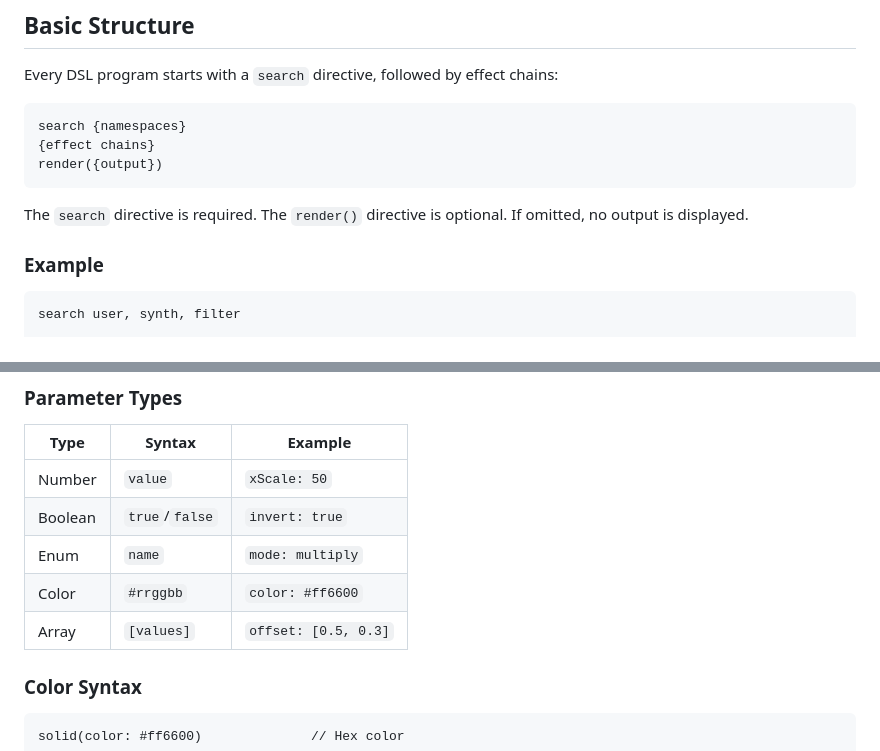
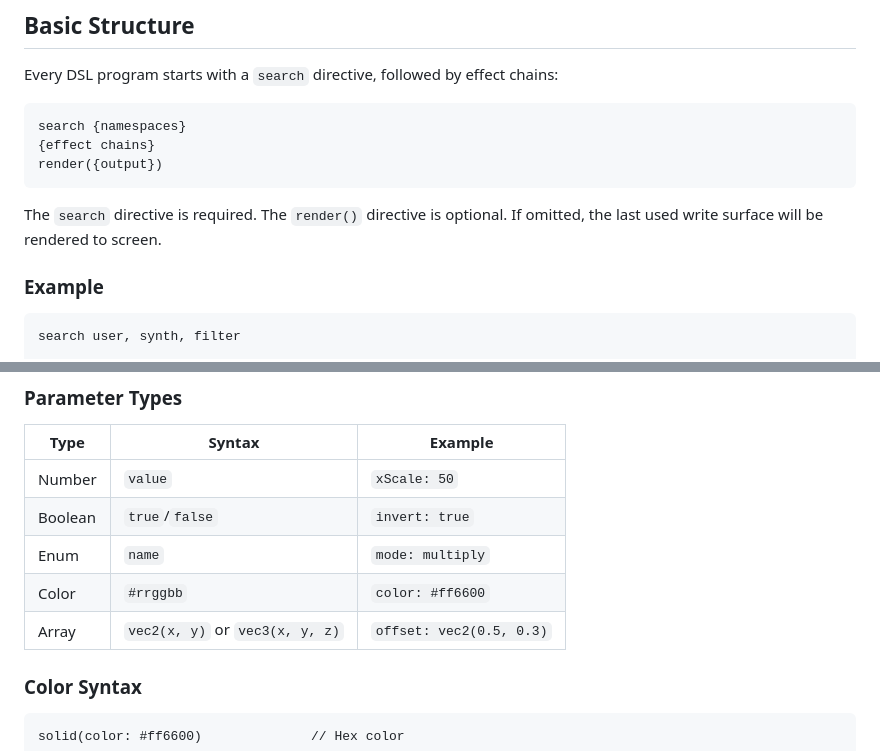
Before and after one commit to noisefactorllc/portable, a Markdown page: docs/DSL.md, 2 parts joined by grey strips. Rendered like a GitHub page.

````diff
--- a/docs/DSL.md
+++ b/docs/DSL.md
@@ -14,7 +14,7 @@ search {namespaces}
 render({output})
 ```
 
-The `search` directive is required. The `render()` directive is optional. If omitted, no output is displayed.
+The `search` directive is required. The `render()` directive is optional. If omitted, the last used write surface will be rendered to screen.
 
 ### Example
 
@@ -125,7 +125,7 @@ noise(xScale: 50, yScale: 50, octaves: 5, speed: 1)
 | Boolean | `true`/`false` | `invert: true` |
 | Enum | `name` | `mode: multiply` |
 | Color | `#rrggbb` | `color: #ff6600` |
-| Array | `[values]` | `offset: [0.5, 0.3]` |
+| Array | `vec2(x, y)` or `vec3(x, y, z)` | `offset: vec2(0.5, 0.3)` |
 
 ### Color Syntax
 
````
Also changed, not shown: other parts of docs/DSL.md (+11 -9 lines).
